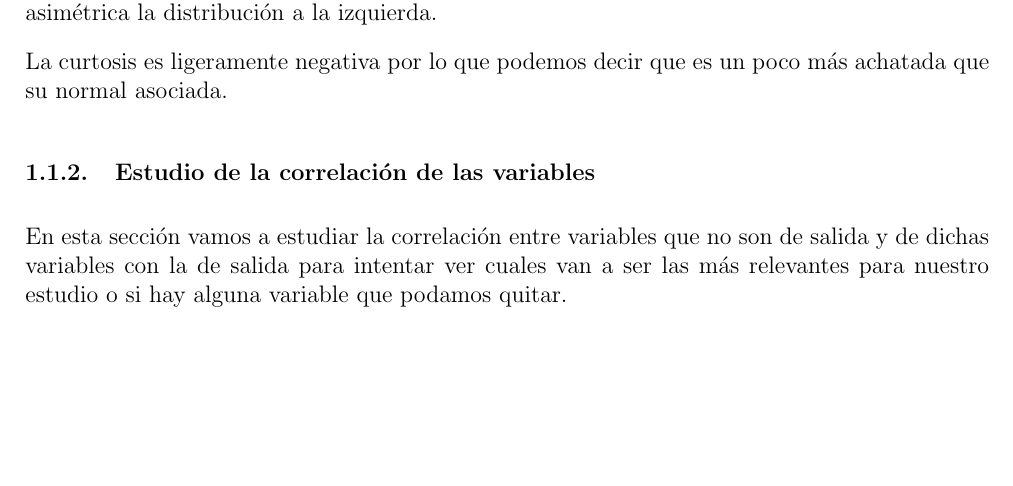
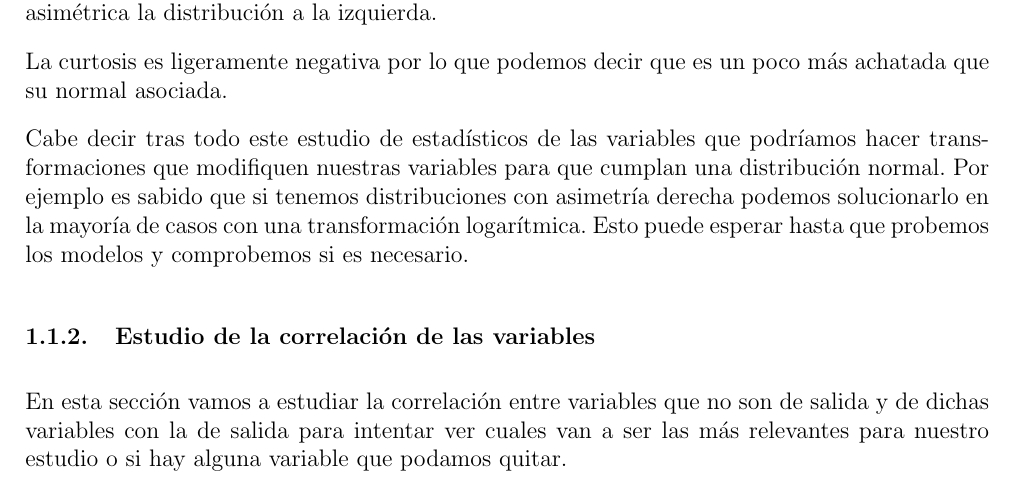
Before and after one commit to nacheteam/Data-Science-Introduction, a LaTeX document (Memoria/trabajo_integrador.tex): part of page 11 of 51 before the commit and part of page 11 of 52 after it, cut so that both start at the same text, the shorter picture padded with empty space. Compiled offline with pdfLaTeX.

Commit message:
Aclaración sobre transformaciones de los datos

```diff
--- a/Memoria/trabajo_integrador.tex
+++ b/Memoria/trabajo_integrador.tex
@@ -307,6 +307,10 @@ En cuanto a esta variable podemos ver que la media es mayor (ligeramente) que la
 Si miramos el coeficiente de asimetría podemos contrastar esta información pues es muy cercano a cero y en este caso ligeramente negativo por lo que si podemos decir algo es que es ligeramente asimétrica la distribución a la izquierda.
 
 La curtosis es ligeramente negativa por lo que podemos decir que es un poco más achatada que su normal asociada.
+
+
+
+Cabe decir tras todo este estudio de estadísticos de las variables que podríamos hacer transformaciones que modifiquen nuestras variables para que cumplan una distribución normal. Por ejemplo es sabido que si tenemos distribuciones con asimetría derecha podemos solucionarlo en la mayoría de casos con una transformación logarítmica. Esto puede esperar hasta que probemos los modelos y comprobemos si es necesario.
 
 \subsubsection{Estudio de la correlación de las variables}
 
```
Also changed, not shown: Memoria/trabajo_integrador.pdf.
